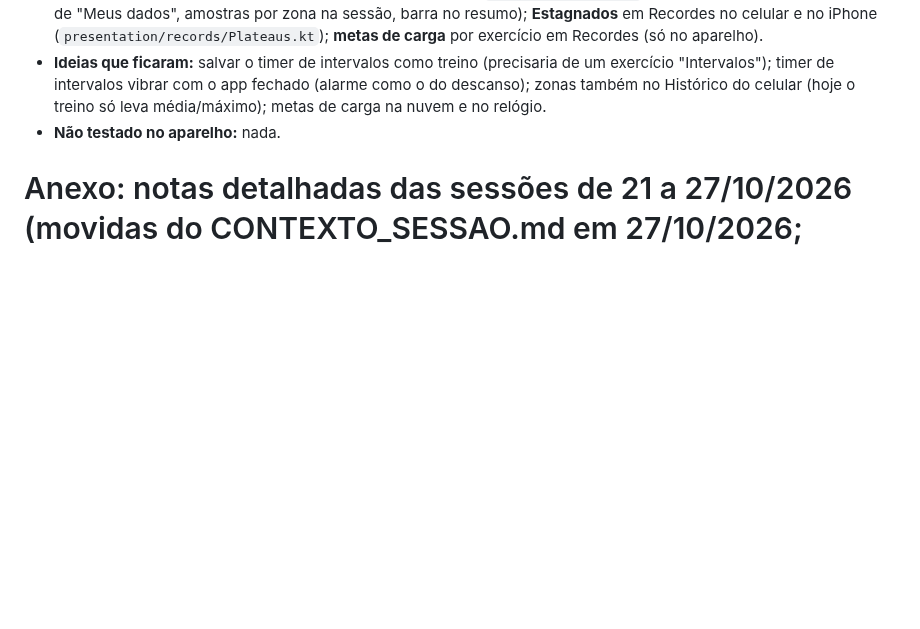
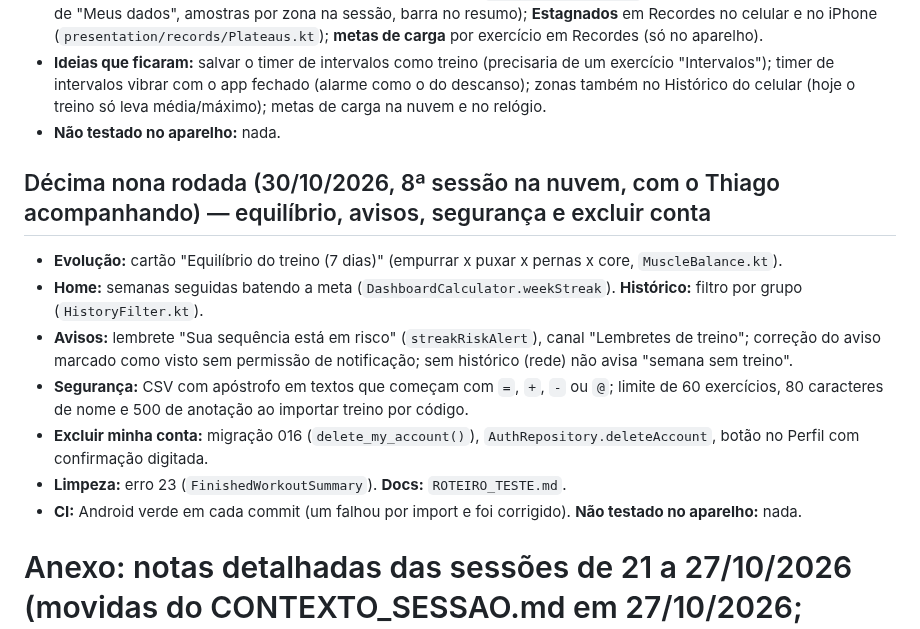
Before and after one commit to JJtankevans/GymTracker, a Markdown page: docs/PROXIMOS_PASSOS.md, the part around the change. GitHub-like rendering; blank space fills up the shorter version.

Commit message:
Docs: registra a rodada de 30/10 no PROXIMOS_PASSOS
Co-Authored-By: Claude <noreply@anthropic.com>
Claude-Session: https://claude.ai/code/session_01BVuYcUjR7giTguhfzx1Es1

```diff
--- a/docs/PROXIMOS_PASSOS.md
+++ b/docs/PROXIMOS_PASSOS.md
@@ -171,6 +171,17 @@ Pendente / ideias:
 - **Ideias que ficaram:** salvar o timer de intervalos como treino (precisaria de um exercício "Intervalos"); timer de intervalos vibrar com o app fechado (alarme como o do descanso); zonas também no Histórico do celular (hoje o treino só leva média/máximo); metas de carga na nuvem e no relógio.
 - **Não testado no aparelho:** nada.
 
+## Décima nona rodada (30/10/2026, 8ª sessão na nuvem, com o Thiago acompanhando) — equilíbrio, avisos, segurança e excluir conta
+- **Evolução:** cartão "Equilíbrio do treino (7 dias)" (empurrar x puxar x pernas x core, `MuscleBalance.kt`).
+- **Home:** semanas seguidas batendo a meta (`DashboardCalculator.weekStreak`). **Histórico:** filtro por grupo (`HistoryFilter.kt`).
+- **Avisos:** lembrete "Sua sequência está em risco" (`streakRiskAlert`), canal "Lembretes de treino"; correção do aviso marcado como visto sem permissão de notificação; sem histórico (rede) não avisa "semana sem treino".
+- **Segurança:** CSV com apóstrofo em textos que começam com `=`, `+`, `-` ou `@`; limite de 60 exercícios, 80 caracteres de nome e 500 de anotação ao importar treino por código.
+- **Excluir minha conta:** migração 016 (`delete_my_account()`), `AuthRepository.deleteAccount`, botão no Perfil com confirmação digitada.
+- **Limpeza:** erro 23 (`FinishedWorkoutSummary`). **Docs:** `ROTEIRO_TESTE.md`.
+- **CI:** Android verde em cada commit (um falhou por import e foi corrigido). **Não testado no aparelho:** nada.
+
+
+
 # Anexo: notas detalhadas das sessões de 21 a 27/10/2026 (movidas do CONTEXTO_SESSAO.md em 27/10/2026; retrato daquele momento, ex.: os PRs citados como abertos já foram mergeados)
 
 ### Sessão de 27/10/2026 (nuvem): compartilhar treinos, temas "Loucos" e mais — COMPILADO E TESTADO NO CI, NÃO VISTO NO APARELHO
```
